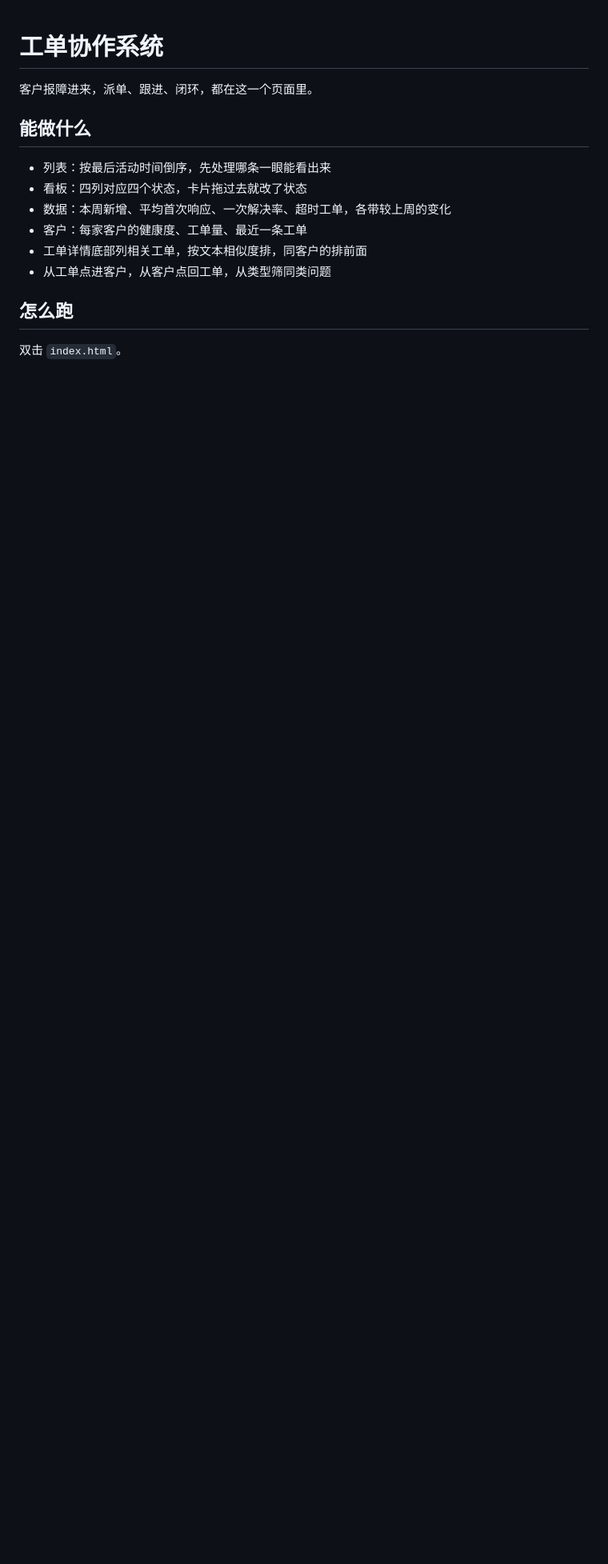
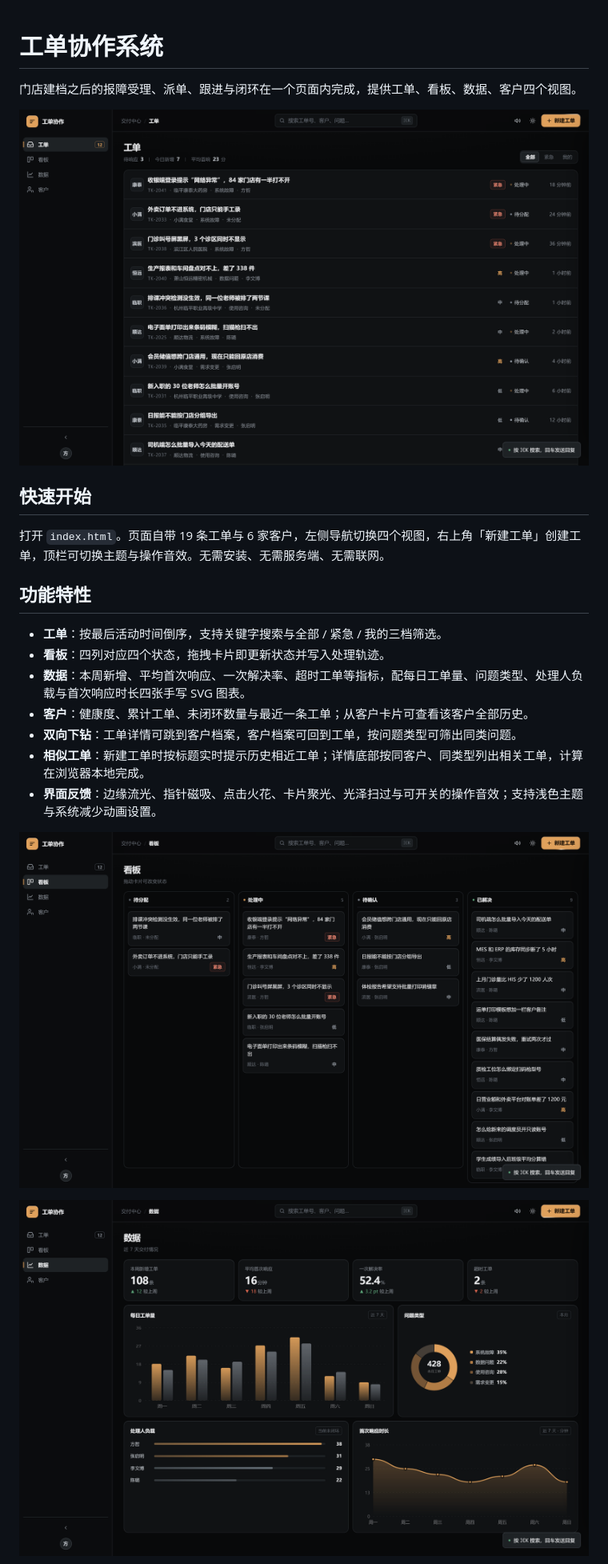
Before and after one commit to ruyanfenghua/gongdan, a Markdown page: README.md, the part around one of its changes. Shown at 80% size. Drawn GitHub-style; pictures changed too: docs/images/shot-1.png (added), docs/images/shot-2.png (added), docs/images/shot-3.png (added); blank space fills up the shorter version.

```diff
--- a/README.md
+++ b/README.md
@@ -1,16 +1,24 @@
 # 工单协作系统
 
-客户报障进来，派单、跟进、闭环，都在这一个页面里。
+门店建档之后的报障受理、派单、跟进与闭环在一个页面内完成，提供工单、看板、数据、客户四个视图。
 
-## 能做什么
+![工单列表](docs/images/shot-1.png)
 
-- 列表：按最后活动时间倒序，先处理哪条一眼能看出来
-- 看板：四列对应四个状态，卡片拖过去就改了状态
-- 数据：本周新增、平均首次响应、一次解决率、超时工单，各带较上周的变化
-- 客户：每家客户的健康度、工单量、最近一条工单
-- 工单详情底部列相关工单，按文本相似度排，同客户的排前面
-- 从工单点进客户，从客户点回工单，从类型筛同类问题
+## 快速开始
 
-## 怎么跑
+打开 `index.html`。页面自带 19 条工单与 6 家客户，左侧导航切换四个视图，右上角「新建工单」创建工单，顶栏可切换主题与操作音效。无需安装、无需服务端、无需联网。
 
-双击 `index.html`。
+## 功能特性
+
+- **工单**：按最后活动时间倒序，支持关键字搜索与全部 / 紧急 / 我的三档筛选。
+- **看板**：四列对应四个状态，拖拽卡片即更新状态并写入处理轨迹。
+- **数据**：本周新增、平均首次响应、一次解决率、超时工单等指标，配每日工单量、问题类型、处理人负载与首次响应时长四张手写 SVG 图表。
+- **客户**：健康度、累计工单、未闭环数量与最近一条工单；从客户卡片可查看该客户全部历史。
+- **双向下钻**：工单详情可跳到客户档案，客户档案可回到工单，按问题类型可筛出同类问题。
+- **相似工单**：新建工单时按标题实时提示历史相近工单；详情底部按同客户、同类型列出相关工单，计算在浏览器本地完成。
+- **界面反馈**：边缘流光、指针磁吸、点击火花、卡片聚光、光泽扫过与可开关的操作音效；支持浅色主题与系统减少动画设置。
+
+![看板](docs/images/shot-2.png)
+
+![数据视图](docs/images/shot-3.png)
+
```
Also changed, not shown: other parts of README.md (+25 -5 lines), docs/验收报告.md (added, +67 -0 lines), docs/images/shot-4.png (added), 5 other files.
